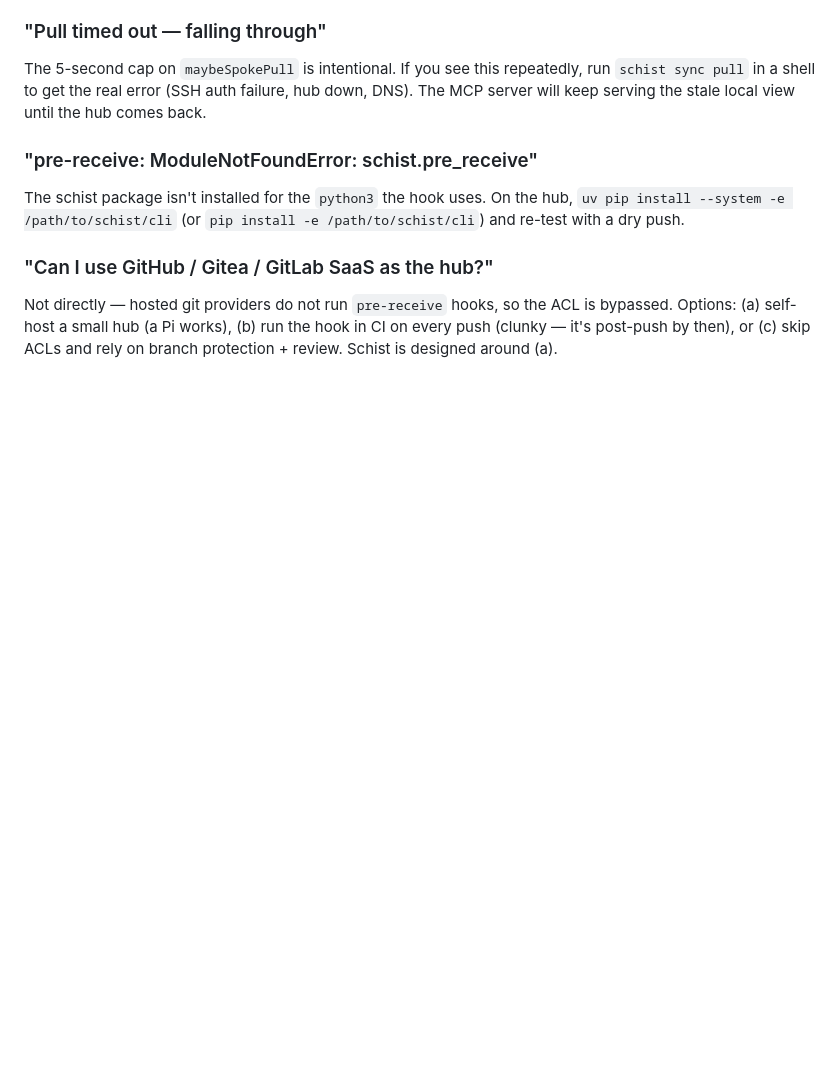
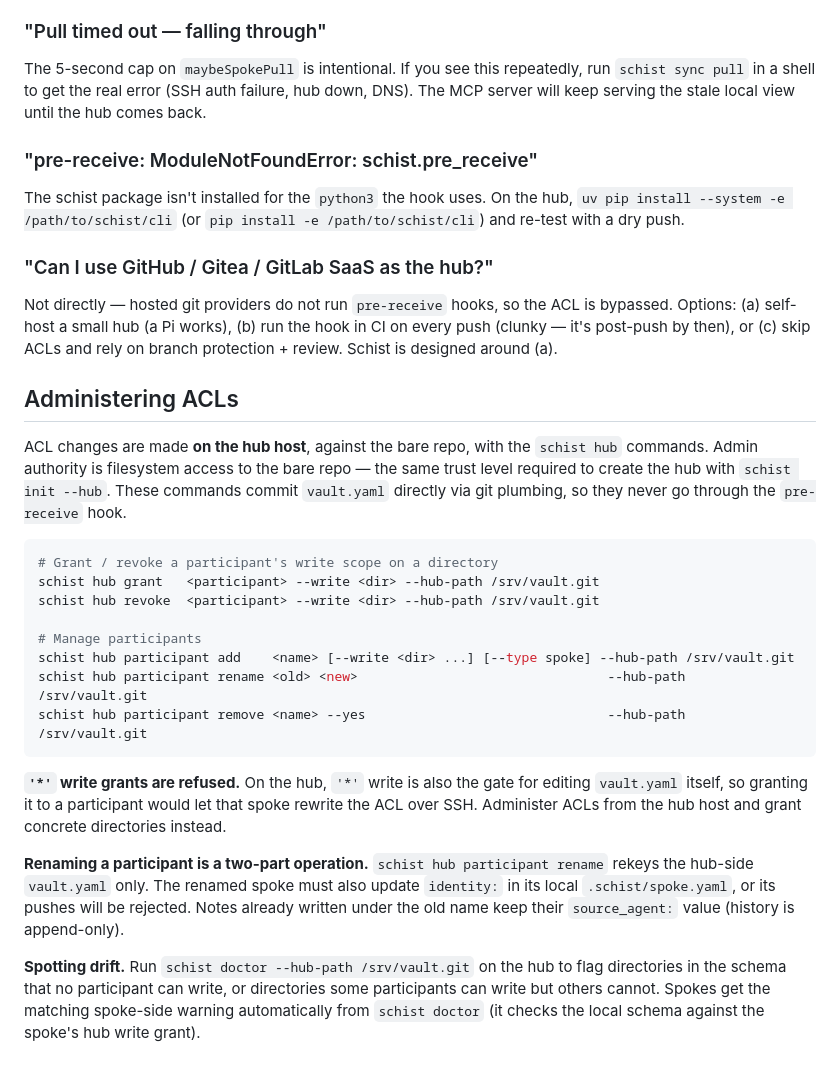
Before and after one commit to yibeichan/schist, a Markdown page: docs/hub-spoke-setup.md, the part around the change. Drawn GitHub-style; blank space fills up the shorter version.

Commit message:
docs(hub): document schist hub admin commands + drift lint (#154)
Co-Authored-By: Claude Sonnet 4.6 <noreply@anthropic.com>

````diff
--- a/docs/hub-spoke-setup.md
+++ b/docs/hub-spoke-setup.md
@@ -231,3 +231,39 @@ Not directly — hosted git providers do not run `pre-receive` hooks, so the
 ACL is bypassed. Options: (a) self-host a small hub (a Pi works), (b) run the
 hook in CI on every push (clunky — it's post-push by then), or (c) skip ACLs
 and rely on branch protection + review. Schist is designed around (a).
+
+## Administering ACLs
+
+ACL changes are made **on the hub host**, against the bare repo, with the
+`schist hub` commands. Admin authority is filesystem access to the bare repo —
+the same trust level required to create the hub with `schist init --hub`. These
+commands commit `vault.yaml` directly via git plumbing, so they never go through
+the `pre-receive` hook.
+
+```bash
+# Grant / revoke a participant's write scope on a directory
+schist hub grant   <participant> --write <dir> --hub-path /srv/vault.git
+schist hub revoke  <participant> --write <dir> --hub-path /srv/vault.git
+
+# Manage participants
+schist hub participant add    <name> [--write <dir> ...] [--type spoke] --hub-path /srv/vault.git
+schist hub participant rename <old> <new>                                --hub-path /srv/vault.git
+schist hub participant remove <name> --yes                               --hub-path /srv/vault.git
+```
+
+**`'*'` write grants are refused.** On the hub, `'*'` write is also the gate for
+editing `vault.yaml` itself, so granting it to a participant would let that
+spoke rewrite the ACL over SSH. Administer ACLs from the hub host and grant
+concrete directories instead.
+
+**Renaming a participant is a two-part operation.** `schist hub participant
+rename` rekeys the hub-side `vault.yaml` only. The renamed spoke must also
+update `identity:` in its local `.schist/spoke.yaml`, or its pushes will be
+rejected. Notes already written under the old name keep their `source_agent:`
+value (history is append-only).
+
+**Spotting drift.** Run `schist doctor --hub-path /srv/vault.git` on the hub to
+flag directories in the schema that no participant can write, or directories
+some participants can write but others cannot. Spokes get the matching
+spoke-side warning automatically from `schist doctor` (it checks the local
+schema against the spoke's hub write grant).
````
